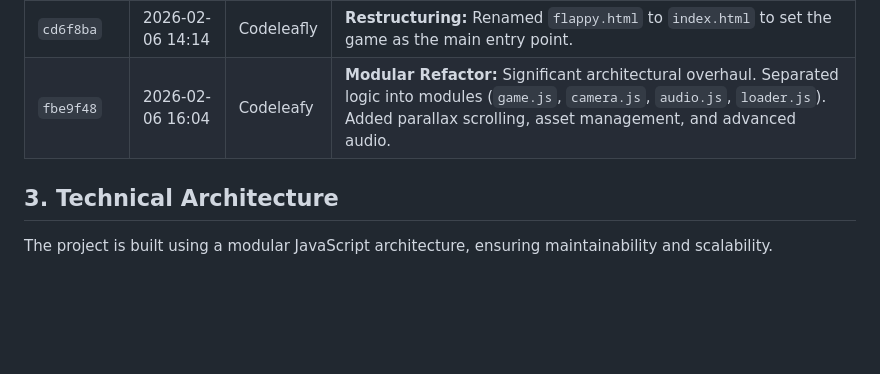
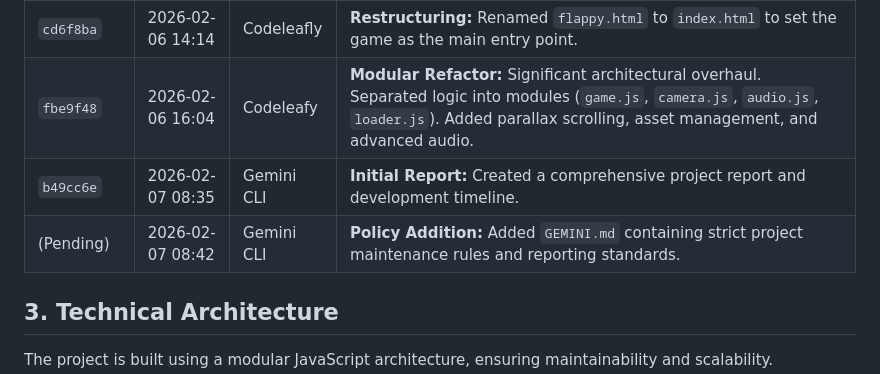
Before and after one commit to Codeleafly/Testofnew, a Markdown page: report.md, the part around the change. Drawn GitHub-style; blank space fills up the shorter version.

Commit message:
Add project maintenance policy and update report

```diff
--- a/report.md
+++ b/report.md
@@ -16,6 +16,8 @@ The development of this project followed a transformative path, pivotting from a
 | `7eb2914` | 2026-02-06 14:13 | Codeleafly | **Cleanup:** Removed legacy `index.html`. |
 | `cd6f8ba` | 2026-02-06 14:14 | Codeleafly | **Restructuring:** Renamed `flappy.html` to `index.html` to set the game as the main entry point. |
 | `fbe9f48` | 2026-02-06 16:04 | Codeleafy | **Modular Refactor:** Significant architectural overhaul. Separated logic into modules (`game.js`, `camera.js`, `audio.js`, `loader.js`). Added parallax scrolling, asset management, and advanced audio. |
+| `b49cc6e` | 2026-02-07 08:35 | Gemini CLI | **Initial Report:** Created a comprehensive project report and development timeline. |
+| (Pending) | 2026-02-07 08:42 | Gemini CLI | **Policy Addition:** Added `GEMINI.md` containing strict project maintenance rules and reporting standards. |
 
 ## 3. Technical Architecture
 The project is built using a modular JavaScript architecture, ensuring maintainability and scalability.
```
Also changed, not shown: GEMINI.md (added, +47 -0 lines).
